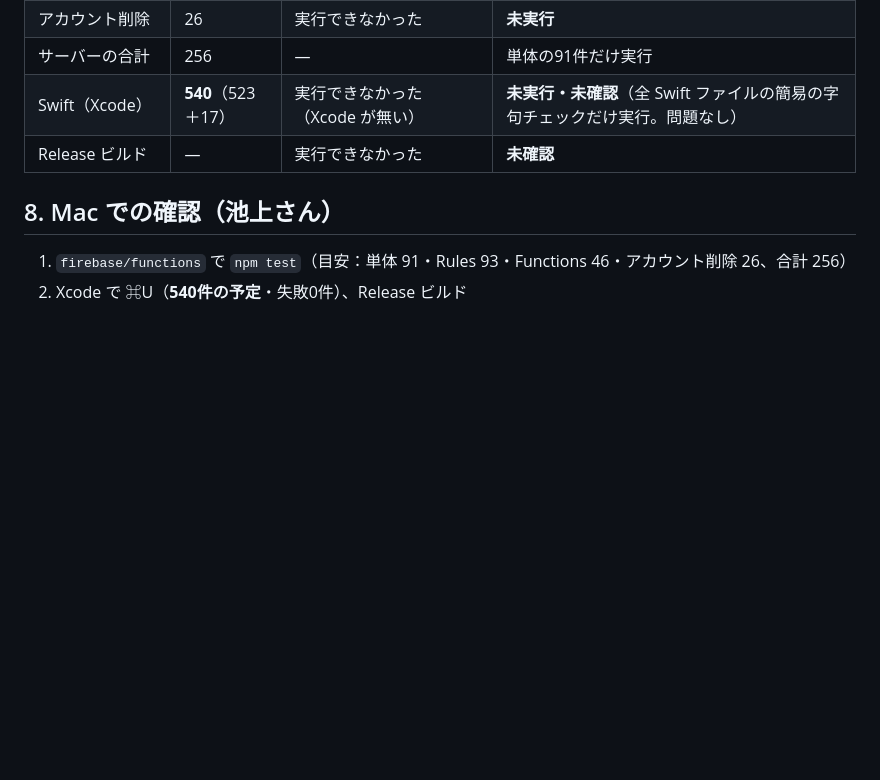
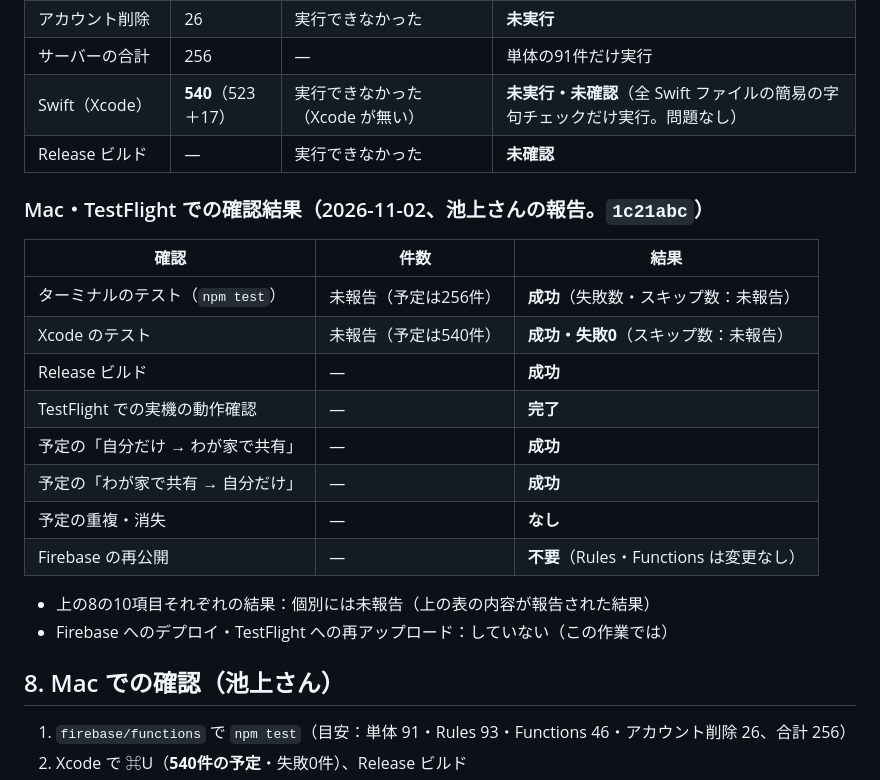
Before and after one commit to tomoking945-boop/life-os, a Markdown page: docs/BUILD_17_EVENT_DESTINATION_SWITCH.md, the part around the change. Drawn GitHub-style; blank space fills up the shorter version.

Commit message:
文書：Build 17（1c21abc）の Mac・TestFlight での確認結果を記録
- ターミナルのテスト：成功／Xcode のテスト：成功・失敗0（件数・スキップ数は未報告）
- Release ビルド：成功／TestFlight の実機確認：完了
- 予定の「自分だけ → わが家で共有」「わが家で共有 → 自分だけ」：成功。重複・消失なし
- Firebase の再公開：不要

Co-Authored-By: Claude Opus 5.5 <noreply@anthropic.com>
Claude-Session: https://claude.ai/code/session_016zYrtMBDJ9GShPby7WXqxt

```diff
--- a/docs/BUILD_17_EVENT_DESTINATION_SWITCH.md
+++ b/docs/BUILD_17_EVENT_DESTINATION_SWITCH.md
@@ -154,6 +154,22 @@ Build 15 では「編集では保存先を出さない」「Build は 15」が
 | Swift（Xcode） | **540**（523＋17） | 実行できなかった（Xcode が無い） | **未実行・未確認**（全 Swift ファイルの簡易の字句チェックだけ実行。問題なし） |
 | Release ビルド | — | 実行できなかった | **未確認** |
 
+### Mac・TestFlight での確認結果（2026-11-02、池上さんの報告。`1c21abc`）
+
+| 確認 | 件数 | 結果 |
+| --- | --- | --- |
+| ターミナルのテスト（`npm test`） | 未報告（予定は256件） | **成功**（失敗数・スキップ数：未報告） |
+| Xcode のテスト | 未報告（予定は540件） | **成功・失敗0**（スキップ数：未報告） |
+| Release ビルド | — | **成功** |
+| TestFlight での実機の動作確認 | — | **完了** |
+| 予定の「自分だけ → わが家で共有」 | — | **成功** |
+| 予定の「わが家で共有 → 自分だけ」 | — | **成功** |
+| 予定の重複・消失 | — | **なし** |
+| Firebase の再公開 | — | **不要**（Rules・Functions は変更なし） |
+
+- 上の8の10項目それぞれの結果：個別には未報告（上の表の内容が報告された結果）
+- Firebase へのデプロイ・TestFlight への再アップロード：していない（この作業では）
+
 ## 8. Mac での確認（池上さん）
 
 1. `firebase/functions` で `npm test`（目安：単体 91・Rules 93・Functions 46・アカウント削除 26、合計 256）
```
